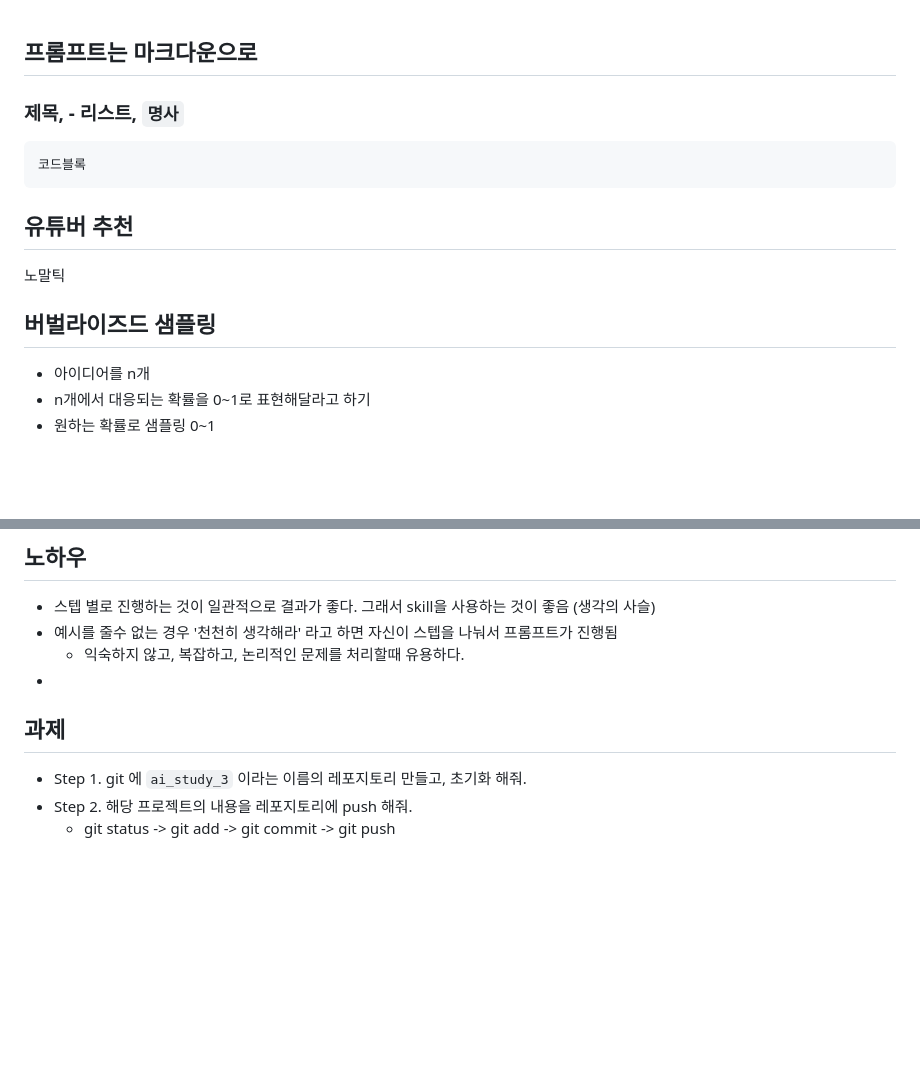
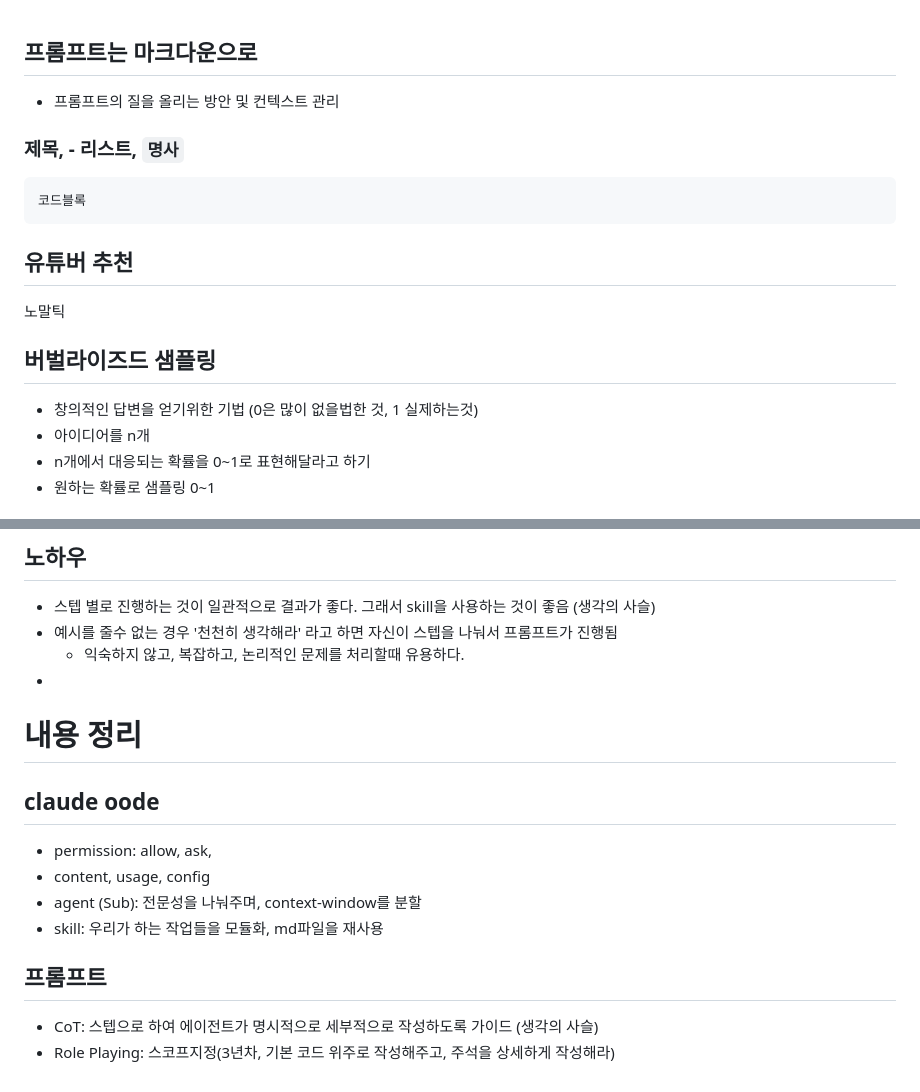
Before and after one commit to programrubber/ai_study, a Markdown page: 1일차.md, 2 parts joined by grey strips. GitHub-like rendering; blank space fills up the shorter version.

````diff
--- a/1일차.md
+++ b/1일차.md
@@ -1,5 +1,5 @@
 ## 프롬프트는 마크다운으로
-
+ - 프롬프트의 질을 올리는 방안 및 컨텍스트 관리
 ### 제목, - 리스트, `명사`
 ```
 코드블록
@@ -9,6 +9,7 @@
 노말틱
 
 ## 버벌라이즈드 샘플링
+ - 창의적인 답변을 얻기위한 기법 (0은 많이 없을법한 것, 1 실제하는것)
  - 아이디어를 n개
  - n개에서 대응되는 확률을 0~1로 표현해달라고 하기
  - 원하는 확률로 샘플링 0~1
@@ -88,9 +89,14 @@ ctrl + o : 생각 훔쳐보기
    - 익숙하지 않고, 복잡하고, 논리적인 문제를 처리할때 유용하다.
  -
 
+# 내용 정리
 
+## claude oode
+ - permission: allow, ask,
+ - content, usage, config
+ - agent (Sub): 전문성을 나눠주며, context-window를 분할
+ - skill: 우리가 하는 작업들을 모듈화, md파일을 재사용
 
-## 과제
-- Step 1. git 에 `ai_study_3` 이라는 이름의 레포지토리 만들고, 초기화 해줘.
-- Step 2. 해당 프로젝트의 내용을 레포지토리에 push 해줘.
-    - git status -> git add -> git commit -> git push
+## 프롬프트
+ - CoT: 스텝으로 하여 에이전트가 명시적으로 세부적으로 작성하도록 가이드 (생각의 사슬)
+ - Role Playing: 스코프지정(3년차, 기본 코드 위주로 작성해주고, 주석을 상세하게 작성해라)
````
